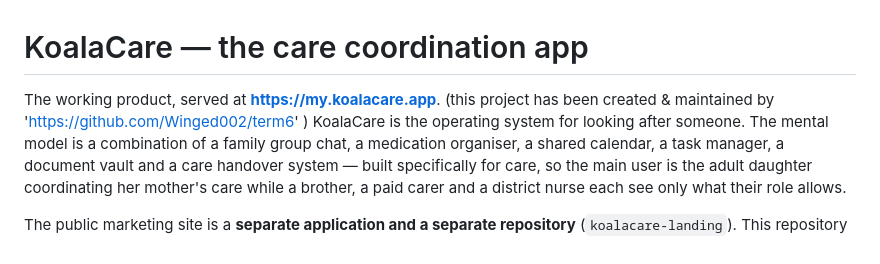
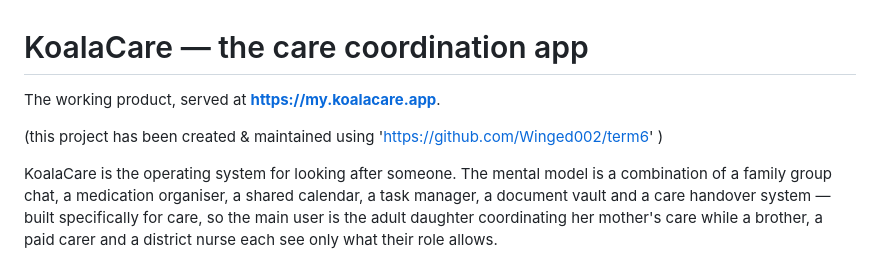
Before and after one commit to Winged002/koalacare-app, a Markdown page: README.md, the part around the change. GitHub-like rendering.

Commit message:
Revise project maintenance description in README
Updated project maintenance attribution in README.

```diff
--- a/README.md
+++ b/README.md
@@ -2,7 +2,9 @@
 # KoalaCare — the care coordination app
 
 The working product, served at **https://my.koalacare.app**.
-(this project has been created & maintained by 'https://github.com/Winged002/term6' )
+
+(this project has been created & maintained using 'https://github.com/Winged002/term6' )
+
 KoalaCare is the operating system for looking after someone. The mental model is a
 combination of a family group chat, a medication organiser, a shared calendar, a
 task manager, a document vault and a care handover system — built specifically for
```
